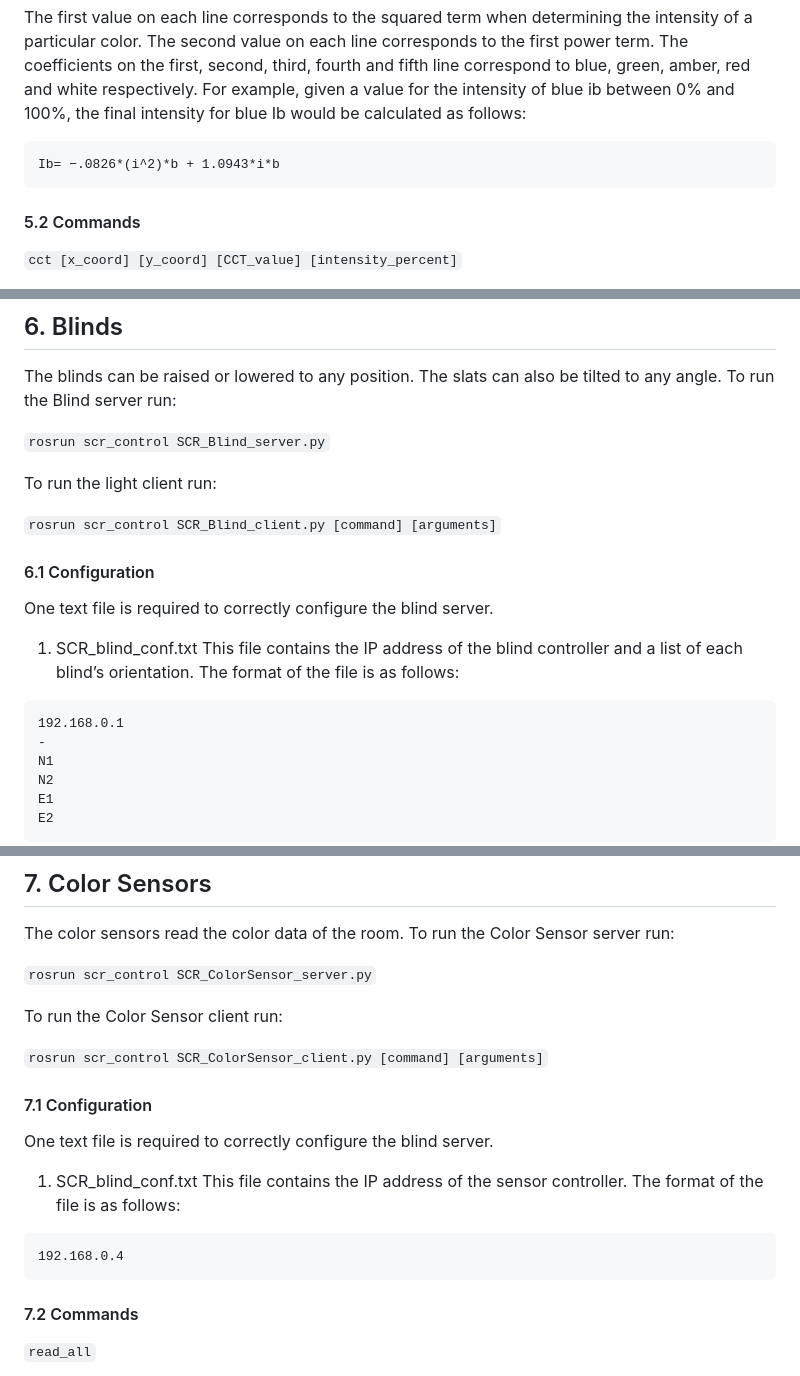
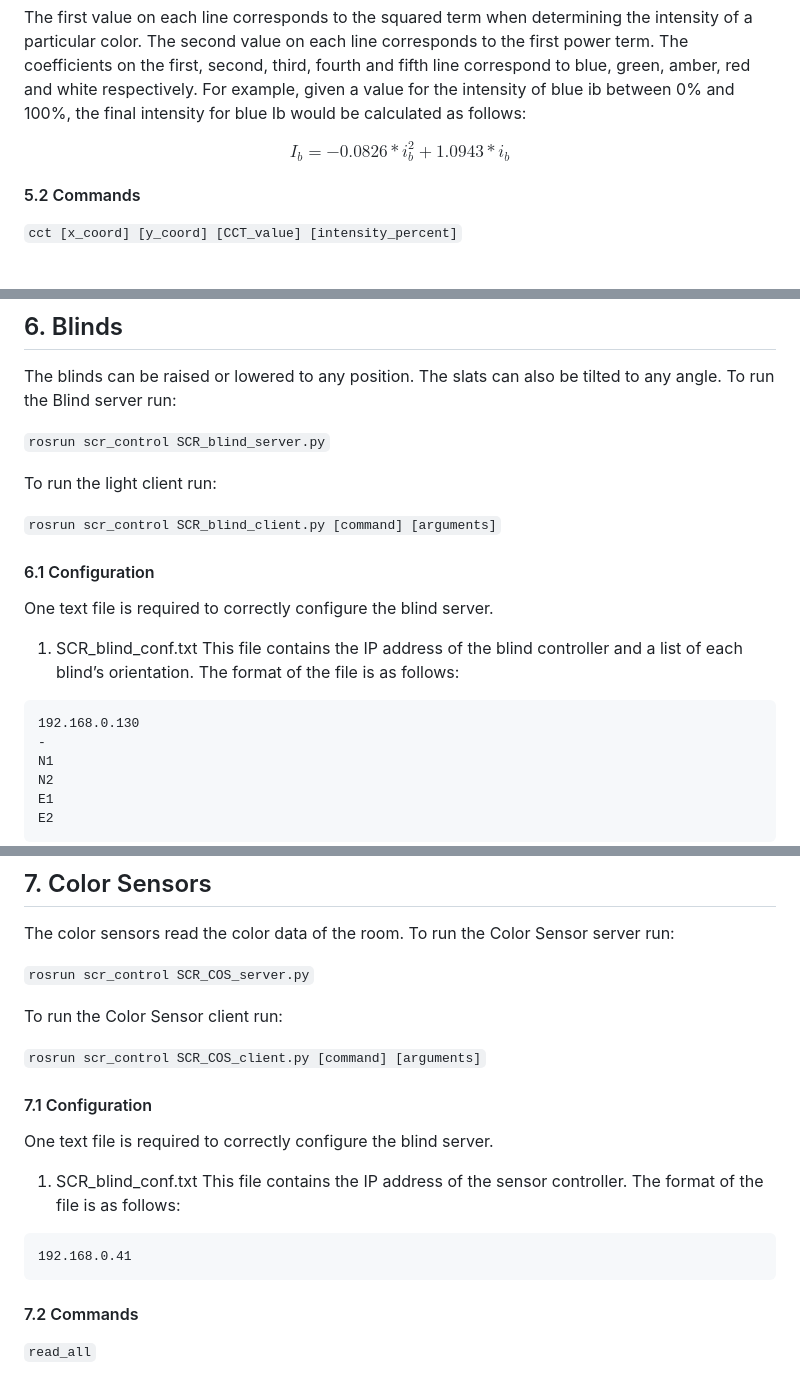
Before and after one commit to Kaycee074/scr.scr_control, a Markdown page: README.md, 3 parts joined by grey strips. Rendered like a GitHub page.

Commit message:
Updated with corrections in physical document

````diff
--- a/README.md
+++ b/README.md
@@ -212,9 +212,8 @@ This file contains coefficients for each color of light to achieve a linear curv
 ```
 The first value on each line corresponds to the squared term when determining the intensity of a particular color. The second value on each line corresponds to the first power term. The coefficients on the first, second, third, fourth and fifth line correspond to blue, green, amber, red and white respectively. For example, given a value for the intensity of blue ib between 0% and 100%, the final intensity for blue Ib would be calculated as follows:
 
-```
-Ib= −.0826*(i^2)*b + 1.0943*i*b
-```
+$$I_b= −0.0826*i_b^2 + 1.0943*i_b$$
+
 
 #### 5.2 Commands
 
@@ -316,11 +315,11 @@ prints a list of commands and their arguments
 The blinds can be raised or lowered to any position. The slats can also be tilted to any angle.
 To run the Blind server run:
 
-`rosrun scr_control SCR_Blind_server.py`
+`rosrun scr_control SCR_blind_server.py`
 
 To run the light client run:
 
-`rosrun scr_control SCR_Blind_client.py [command] [arguments]`
+`rosrun scr_control SCR_blind_client.py [command] [arguments]`
 
 #### 6.1 Configuration
 
@@ -331,7 +330,7 @@ This file contains the IP address of the blind controller and a list of each bli
 format of the file is as follows:
 
 ```
-192.168.0.1
+192.168.0.130
 -
 N1
 N2
@@ -392,11 +391,11 @@ prints a list of commands and their arguments
 The color sensors read the color data of the room.
 To run the Color Sensor server run:
 
-`rosrun scr_control SCR_ColorSensor_server.py`
+`rosrun scr_control SCR_COS_server.py`
 
 To run the Color Sensor client run:
 
-`rosrun scr_control SCR_ColorSensor_client.py [command] [arguments]`
+`rosrun scr_control SCR_COS_client.py [command] [arguments]`
 
 #### 7.1 Configuration
 
@@ -406,7 +405,7 @@ One text file is required to correctly configure the blind server.
 This file contains the IP address of the sensor controller. The format of the file is as follows:
 
 ```
-192.168.0.4
+192.168.0.41
 ```
 
 #### 7.2 Commands
````
Also changed, not shown: other parts of README.md (+2 -2 lines).
